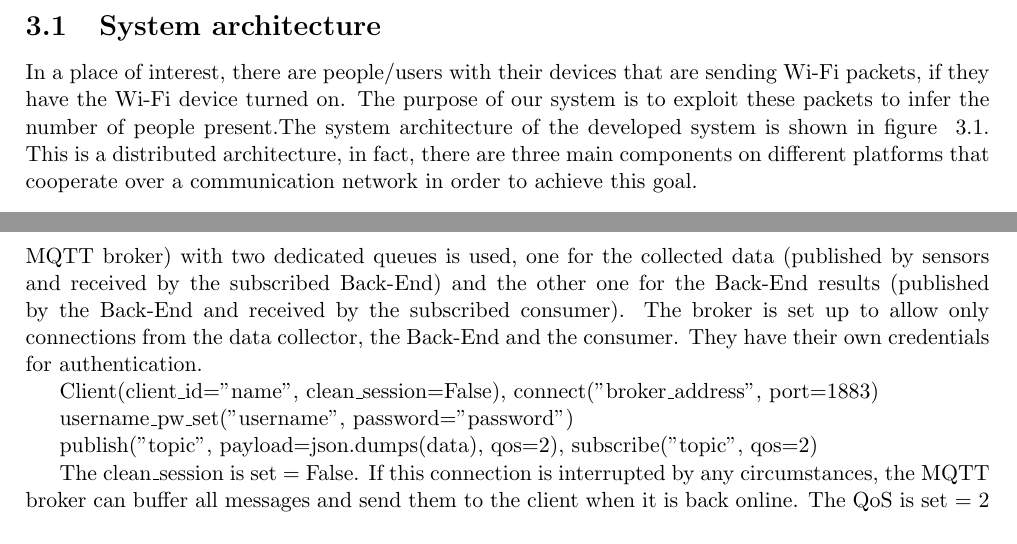
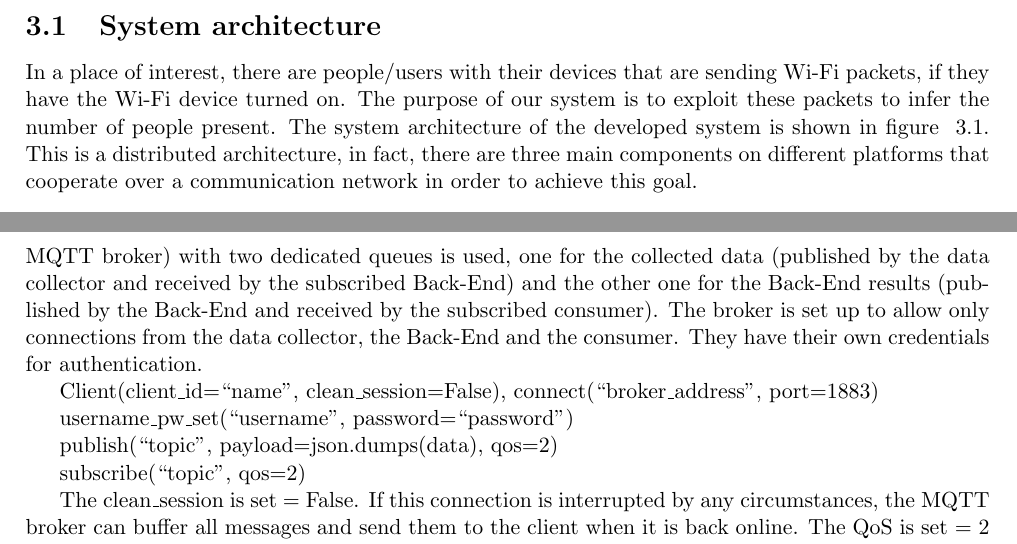
Before and after one commit to samuelbortolin/BachelorThesis, a LaTeX thesis (Bortolin_Samuel_thesis_20.tex, which reads system_design.tex): two parts of pages 15 and 21 of 32, joined at a grey line, cut so that both start at the same text. Compiled offline with pdfLaTeX.

Commit message:
sys design

```diff
--- a/system_design.tex
+++ b/system_design.tex
@@ -136,14 +136,16 @@ Each subscription/publication to the broker can specify a quality of service mea
   \item 2: Exactly once - the sender (publisher or broker) and receiver (broker or the subscribers) engage in a two-level handshake to ensure only one copy of the message is received (assured delivery).
 \end{itemize}
 
-For these illustrated features, the MQTT protocol is used in the system for data forwarding. A broker (situated TBD, it must have a static IP address to be accessible, implemented using Mosquitto MQTT broker) with two dedicated queues is used, one for the collected data (published by sensors and received by the subscribed Back-End) and the other one for the Back-End results (published by the Back-End and received by the subscribed consumer).
+For these illustrated features, the MQTT protocol is used in the system for data forwarding. A broker (situated TBD, it must have a static IP address to be accessible, implemented using Mosquitto MQTT broker) with two dedicated queues is used, one for the collected data (published by the data collector and received by the subscribed Back-End) and the other one for the Back-End results (published by the Back-End and received by the subscribed consumer).
 The broker is set up to allow only connections from the data collector, the Back-End and the consumer. They have their own credentials for authentication.
 
-Client(client\_id="name", clean\_session=False), connect("broker\_address", port=1883)
+Client(client\_id=``name'', clean\_session=False), connect(``broker\_address'', port=1883)
 
-username\_pw\_set("username", password="password")
+username\_pw\_set(``username'', password=``password'')
 
-publish("topic", payload=json.dumps(data), qos=2), subscribe("topic", qos=2)
+publish(``topic'', payload=json.dumps(data), qos=2)
+
+subscribe(``topic'', qos=2)
 
 The clean\_session is set = False. If this connection is interrupted by any circumstances, the MQTT broker can buffer all messages and send them to the client when it is back online. The QoS is set = 2 both in publish and subscribe. To ensure exactly one copy of the data, no loss, no duplicates to clean. Data is converted in string using json.dumps() to be published and forwarded.
 
```
Also changed, not shown: Bortolin_Samuel_thesis_20.pdf, system_design.tex (12 more changed lines).
